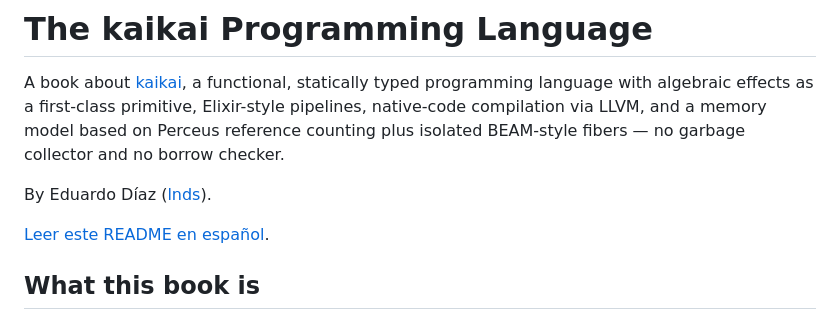
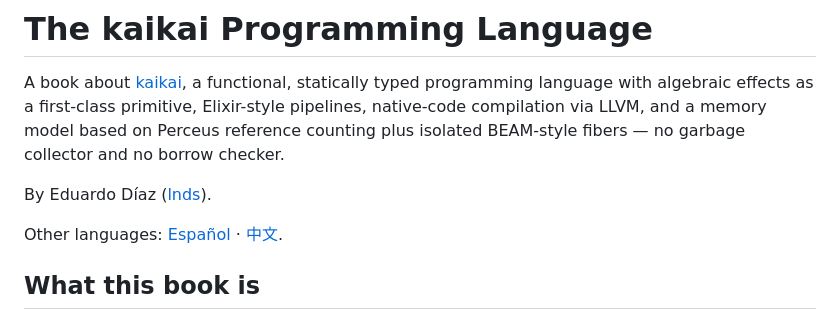
Before and after one commit to kaikailang-org/kaikai-book, a Markdown page: README.md, the part around the change. Rendered like a GitHub page.

```diff
--- a/README.md
+++ b/README.md
@@ -9,7 +9,7 @@ no borrow checker.
 
 By Eduardo Díaz ([lnds](https://github.com/lnds)).
 
-[Leer este README en español](./LEEME.md).
+Other languages: [Español](./LEEME.md) · [中文](./README.zh-CN.md).
 
 ## What this book is
 
```
Also changed, not shown: LEEME.md (+1 -1 lines), README.zh-CN.md (added, +148 -0 lines).
